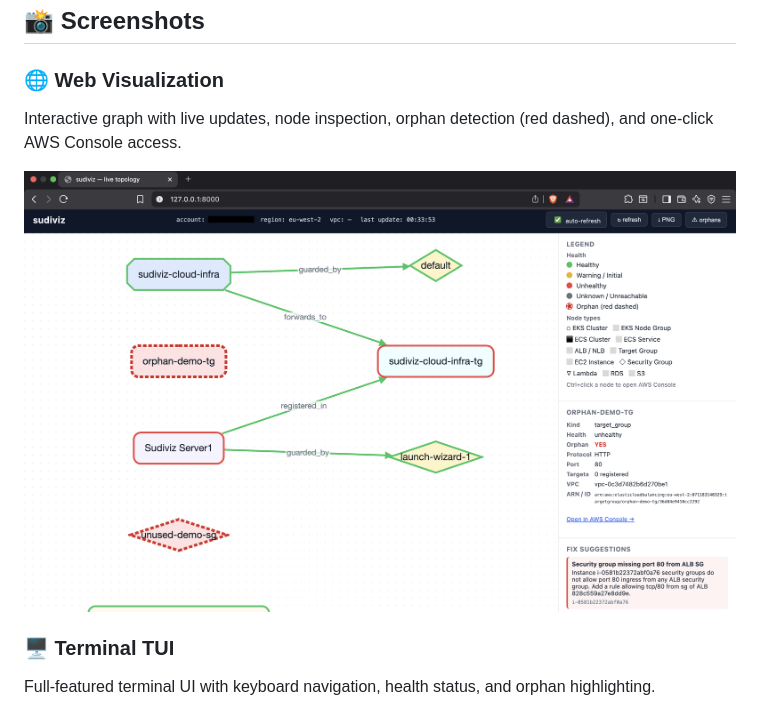
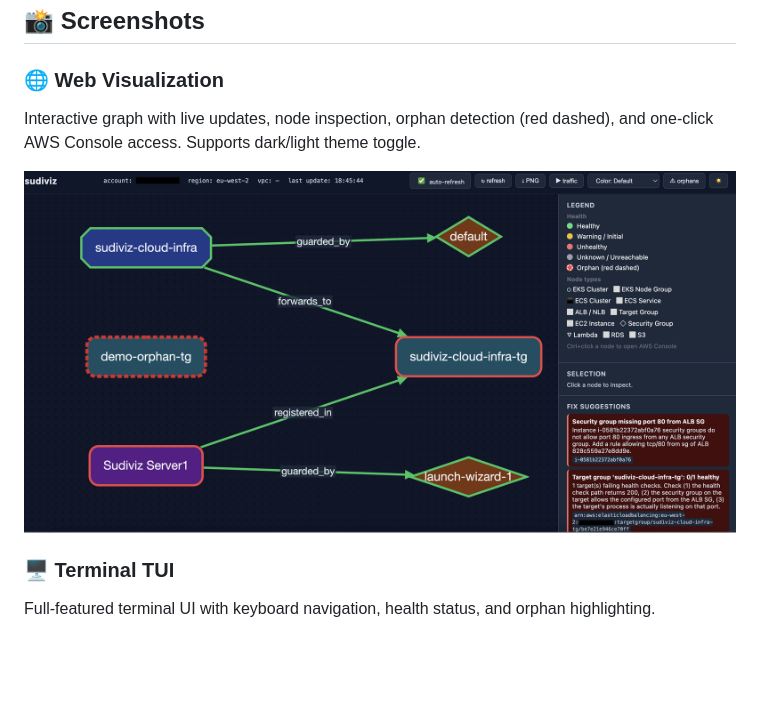
Before and after one commit to pydevsg/sudiviz, a Markdown page: README.md, the part around the change. Rendered like a GitHub page; pictures changed too: docs/images/sudiviz_dark_mode.png (added); blank space fills up the shorter version.

Commit message:
Added-toggle-for-light-and-dark-mode

```diff
--- a/README.md
+++ b/README.md
@@ -19,9 +19,9 @@
 ## 📸 Screenshots
 
 ### 🌐 Web Visualization
-Interactive graph with live updates, node inspection, orphan detection (red dashed), and one-click AWS Console access.
+Interactive graph with live updates, node inspection, orphan detection (red dashed), and one-click AWS Console access. Supports dark/light theme toggle.
 
-![Web Graph](https://raw.githubusercontent.com/pydevsg/sudiviz/main/docs/images/sudiviz_live_topology_graph.png)
+![Web Graph](https://raw.githubusercontent.com/pydevsg/sudiviz/main/docs/images/sudiviz_dark_mode.png)
 
 ### 🖥️ Terminal TUI
 Full-featured terminal UI with keyboard navigation, health status, and orphan highlighting.
```
Also changed, not shown: 4 other files.
